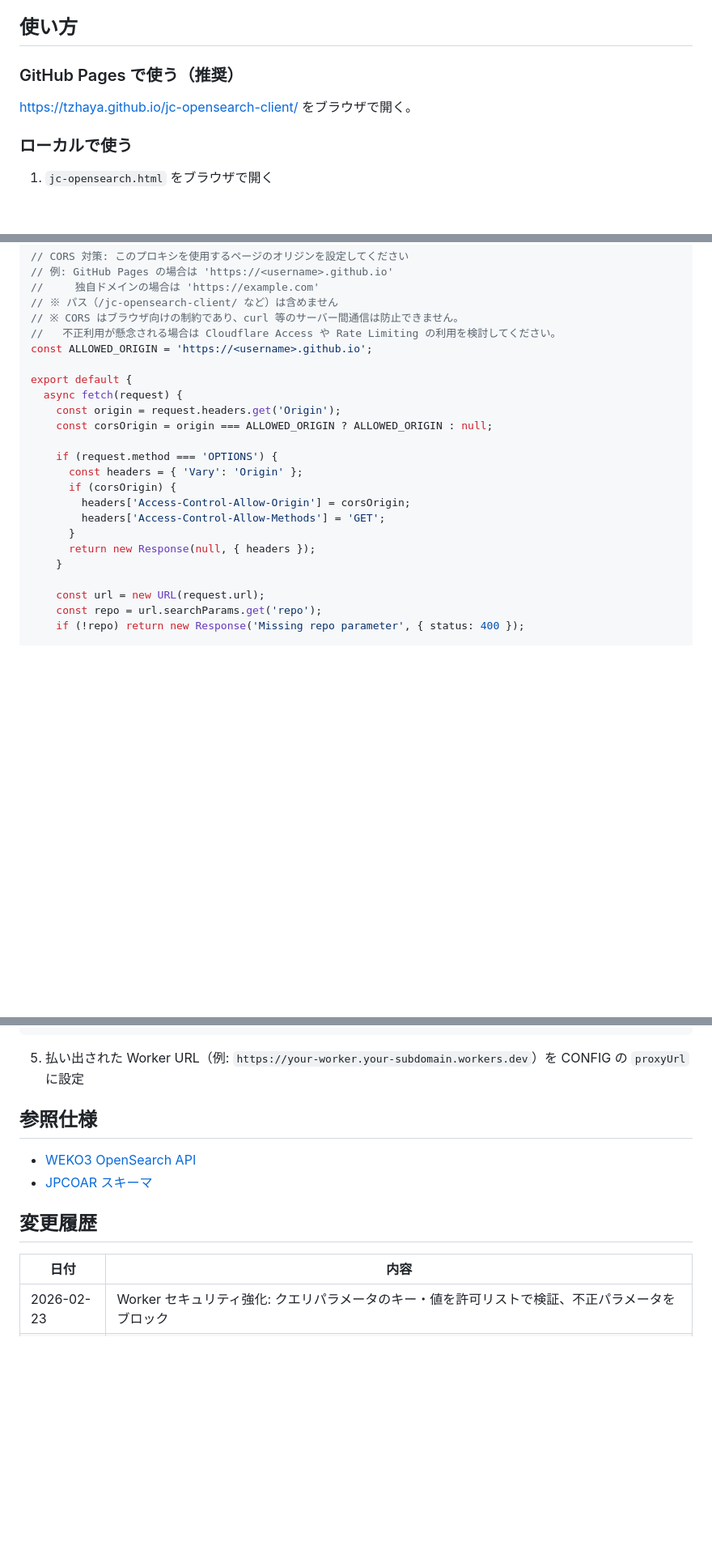
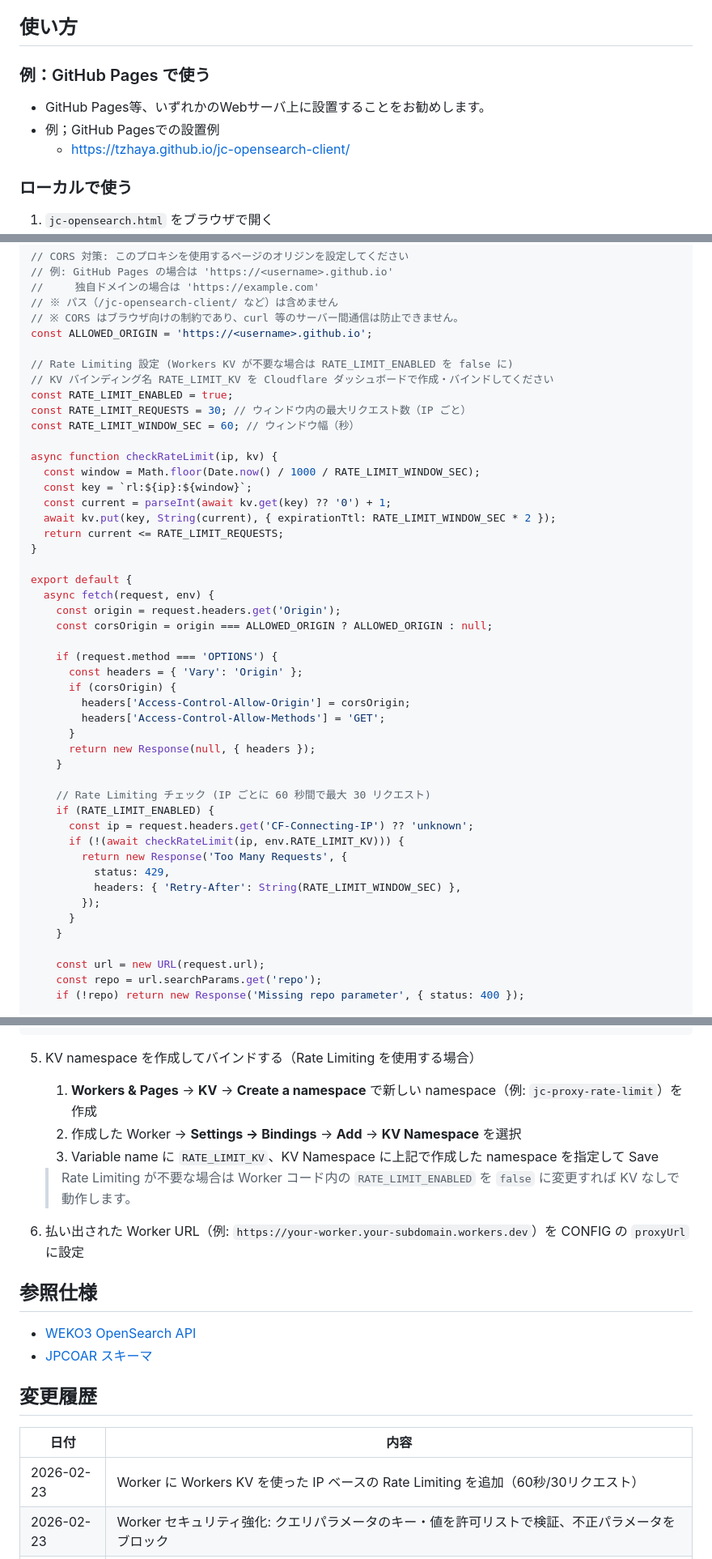
Before and after one commit to tzhaya/jc-opensearch-client, a Markdown page: README.md, 3 parts joined by grey strips. Shown at 81% size. Drawn GitHub-style; blank space fills up the shorter version.

````diff
--- a/README.md
+++ b/README.md
@@ -17,9 +17,11 @@ JAIRO Cloud で構築された機関リポジトリに対して OpenSearch 検
 
 ## 使い方
 
-### GitHub Pages で使う（推奨）
+### 例：GitHub Pages で使う
 
-[https://tzhaya.github.io/jc-opensearch-client/](https://tzhaya.github.io/jc-opensearch-client/) をブラウザで開く。
+- GitHub Pages等、いずれかのWebサーバ上に設置することをお勧めします。
+- 例；GitHub Pagesでの設置例
+  - [https://tzhaya.github.io/jc-opensearch-client/](https://tzhaya.github.io/jc-opensearch-client/)
 
 ### ローカルで使う
 
@@ -116,11 +118,24 @@ const ALLOWED_HOSTS_EXTRA = new Set([
 //     独自ドメインの場合は 'https://example.com'
 // ※ パス（/jc-opensearch-client/ など）は含めません
 // ※ CORS はブラウザ向けの制約であり、curl 等のサーバー間通信は防止できません。
-//   不正利用が懸念される場合は Cloudflare Access や Rate Limiting の利用を検討してください。
 const ALLOWED_ORIGIN = 'https://<username>.github.io';
 
+// Rate Limiting 設定 (Workers KV が不要な場合は RATE_LIMIT_ENABLED を false に)
+// KV バインディング名 RATE_LIMIT_KV を Cloudflare ダッシュボードで作成・バインドしてください
+const RATE_LIMIT_ENABLED = true;
+const RATE_LIMIT_REQUESTS = 30; // ウィンドウ内の最大リクエスト数（IP ごと）
+const RATE_LIMIT_WINDOW_SEC = 60; // ウィンドウ幅（秒）
+
+async function checkRateLimit(ip, kv) {
+  const window = Math.floor(Date.now() / 1000 / RATE_LIMIT_WINDOW_SEC);
+  const key = `rl:${ip}:${window}`;
+  const current = parseInt(await kv.get(key) ?? '0') + 1;
+  await kv.put(key, String(current), { expirationTtl: RATE_LIMIT_WINDOW_SEC * 2 });
+  return current <= RATE_LIMIT_REQUESTS;
+}
+
 export default {
-  async fetch(request) {
+  async fetch(request, env) {
     const origin = request.headers.get('Origin');
     const corsOrigin = origin === ALLOWED_ORIGIN ? ALLOWED_ORIGIN : null;
 
@@ -131,6 +146,17 @@ export default {
         headers['Access-Control-Allow-Methods'] = 'GET';
       }
       return new Response(null, { headers });
+    }
+
+    // Rate Limiting チェック (IP ごとに 60 秒間で最大 30 リクエスト)
+    if (RATE_LIMIT_ENABLED) {
+      const ip = request.headers.get('CF-Connecting-IP') ?? 'unknown';
+      if (!(await checkRateLimit(ip, env.RATE_LIMIT_KV))) {
+        return new Response('Too Many Requests', {
+          status: 429,
+          headers: { 'Retry-After': String(RATE_LIMIT_WINDOW_SEC) },
+        });
+      }
     }
 
     const url = new URL(request.url);
@@ -211,7 +237,13 @@ export default {
 };
 ```
 
-5. 払い出された Worker URL（例: `https://your-worker.your-subdomain.workers.dev`）を CONFIG の `proxyUrl` に設定
+5. KV namespace を作成してバインドする（Rate Limiting を使用する場合）
+   1. **Workers & Pages** → **KV** → **Create a namespace** で新しい namespace（例: `jc-proxy-rate-limit`）を作成
+   2. 作成した Worker → **Settings → Bindings** → **Add** → **KV Namespace** を選択
+   3. Variable name に `RATE_LIMIT_KV`、KV Namespace に上記で作成した namespace を指定して Save
+   > Rate Limiting が不要な場合は Worker コード内の `RATE_LIMIT_ENABLED` を `false` に変更すれば KV なしで動作します。
+
+6. 払い出された Worker URL（例: `https://your-worker.your-subdomain.workers.dev`）を CONFIG の `proxyUrl` に設定
 
 ## 参照仕様
 
@@ -222,6 +254,7 @@ export default {
 
 | 日付 | 内容 |
 |---|---|
+| 2026-02-23 | Worker に Workers KV を使った IP ベースの Rate Limiting を追加（60秒/30リクエスト） |
 | 2026-02-23 | Worker セキュリティ強化: クエリパラメータのキー・値を許可リストで検証、不正パラメータをブロック |
 | 2026-02-23 | Worker セキュリティ強化: リダイレクト追従禁止・https/ポート制限・タイムアウト追加・不許可 Origin 時の CORS ヘッダー省略 |
 | 2026-02-23 | Worker の CORS を GitHub Pages オリジンのみに制限（`Access-Control-Allow-Origin: *` を廃止） |
````
Also changed, not shown: docs/requirements.md (+3 -0 lines), docs/worklog.md (+44 -0 lines).
